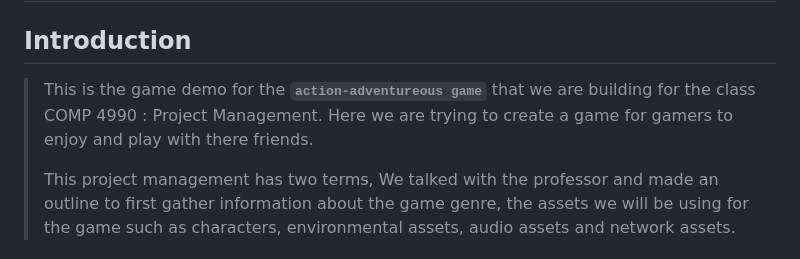
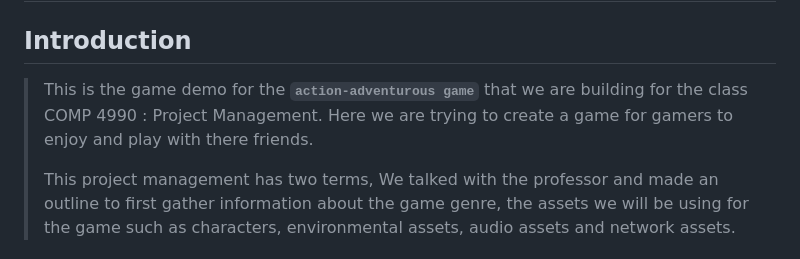
Before and after one commit to R-bjorn/Ephemeral-Survivor-Horror-Game, a Markdown page: README.md, the part around the change. Drawn GitHub-style.

```diff
--- a/README.md
+++ b/README.md
@@ -1,6 +1,6 @@
 # Game-Demo
 ## Introduction
-> This is the game demo for the **`action-adventureous game`** that we are building for the class COMP 4990 : Project Management. Here we are trying to create a game for gamers to enjoy and play with there friends.
+> This is the game demo for the **`action-adventurous game`** that we are building for the class COMP 4990 : Project Management. Here we are trying to create a game for gamers to enjoy and play with there friends.
 >
 > This project management has two terms, We talked with the professor and made an outline to first gather information about the game genre, the assets we will be using for the game such as characters, environmental assets, audio assets and network assets.
 
```
